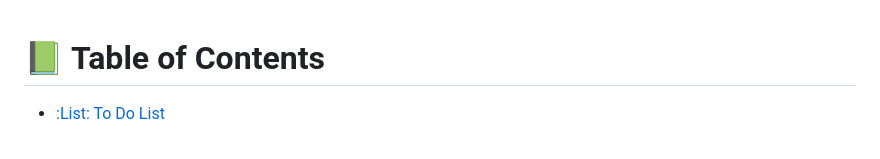
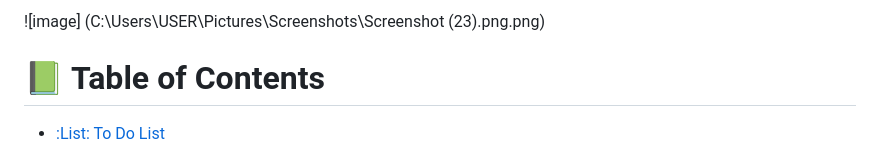
Before and after one commit to kkmanuu/To-Do-Lists, a Markdown page: README.md, the part around the change printed below. Drawn GitHub-style.

```diff
--- a/README.md
+++ b/README.md
@@ -1,3 +1,5 @@
+![image] (C:\Users\USER\Pictures\Screenshots\Screenshot (23).png.png)
+
 <a name="readme-top"></a>
 # :green_book: Table of Contents
 - [:List: To Do List](#-Awesome-a-nameabout-projecta)
```
Also changed, not shown: other parts of README.md (+9 -9 lines).
